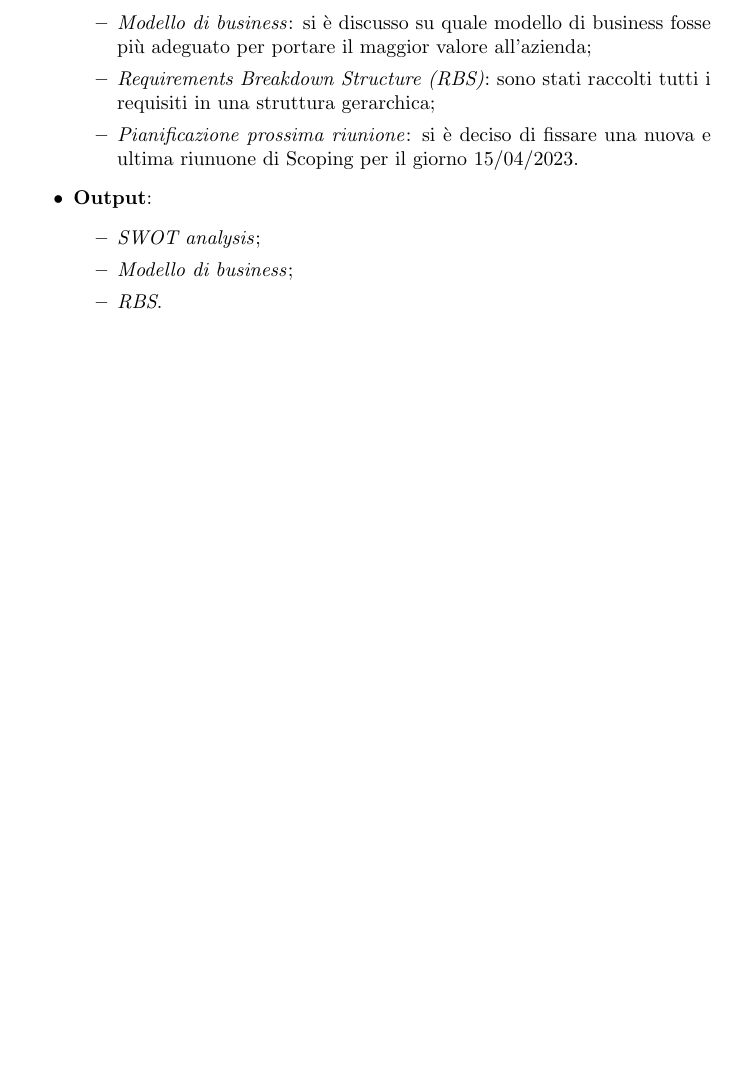
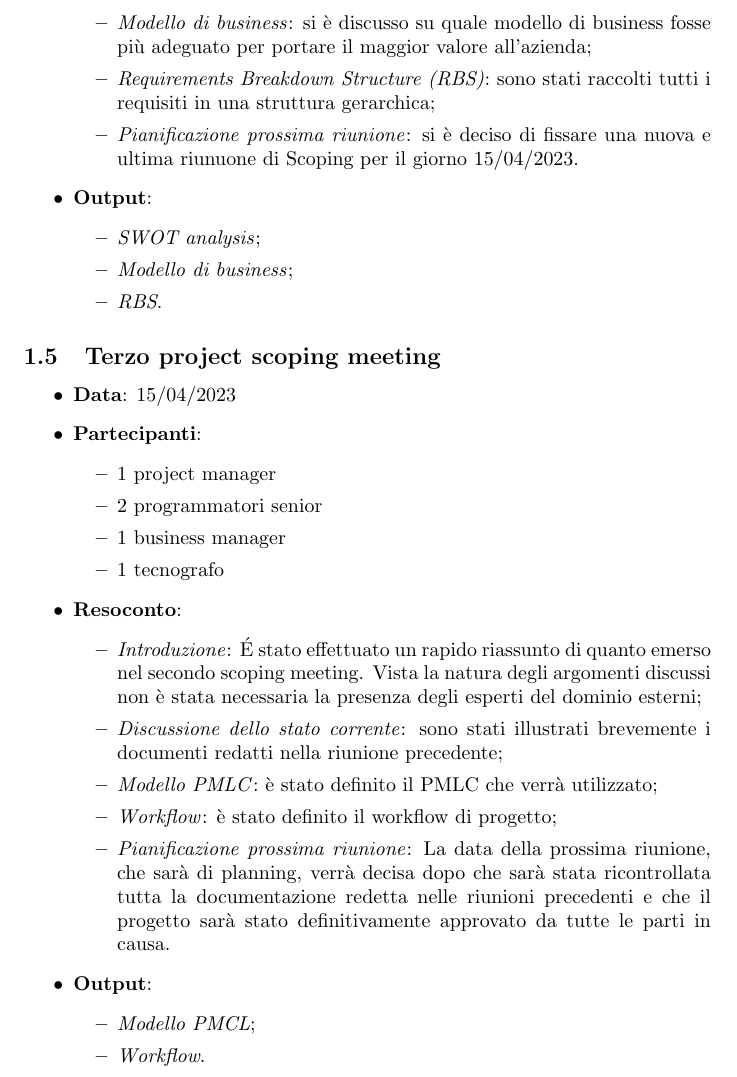
Before and after one commit to davidedomini/PM-DealerPro, a LaTeX document (ApproachDescription.tex): part of page 6 of 10, cut so that both start at the same text, the shorter picture padded with empty space. Compiled offline with pdfLaTeX.

Commit message:
feat: add third project scoping meeting

```diff
--- a/ApproachDescription.tex
+++ b/ApproachDescription.tex
@@ -196,6 +196,36 @@
     \end{itemize}
   \end{itemize}
 
+  \subsection{Terzo project scoping meeting}
+  \begin{itemize}
+    \item \textbf{Data}: 15/04/2023
+    \item \textbf{Partecipanti}:
+    \begin{itemize}
+      \item 1 project manager
+      \item 2 programmatori senior
+      \item 1 business manager
+      \item 1 tecnografo
+    \end{itemize}
+    \item \textbf{Resoconto}:
+    \begin{itemize}
+      \item \emph{Introduzione}: É stato effettuato un rapido riassunto di quanto emerso nel
+        secondo scoping meeting. Vista la natura degli argomenti discussi non è stata necessaria la presenza
+        degli esperti del dominio esterni;
+      \item \emph{Discussione dello stato corrente}: sono stati illustrati brevemente i documenti redatti
+        nella riunione precedente;
+      \item \emph{Modello PMLC}: è stato definito il PMLC che verrà utilizzato;
+      \item \emph{Workflow}: è stato definito il workflow di progetto;
+      \item \emph{Pianificazione prossima riunione}: La data della prossima riunione, che sarà di planning,
+        verrà decisa dopo che sarà stata ricontrollata tutta la documentazione redetta nelle riunioni precedenti
+        e che il progetto sarà stato definitivamente approvato da tutte le parti in causa.
+    \end{itemize}
+    \item \textbf{Output}:
+    \begin{itemize}
+      \item \emph{Modello PMCL};
+      \item \emph{Workflow}.
+    \end{itemize}
+  \end{itemize}
+
 
   \newpage
   \section{Planning}
```
Also changed, not shown: ApproachDescription.pdf, 1 other file.
